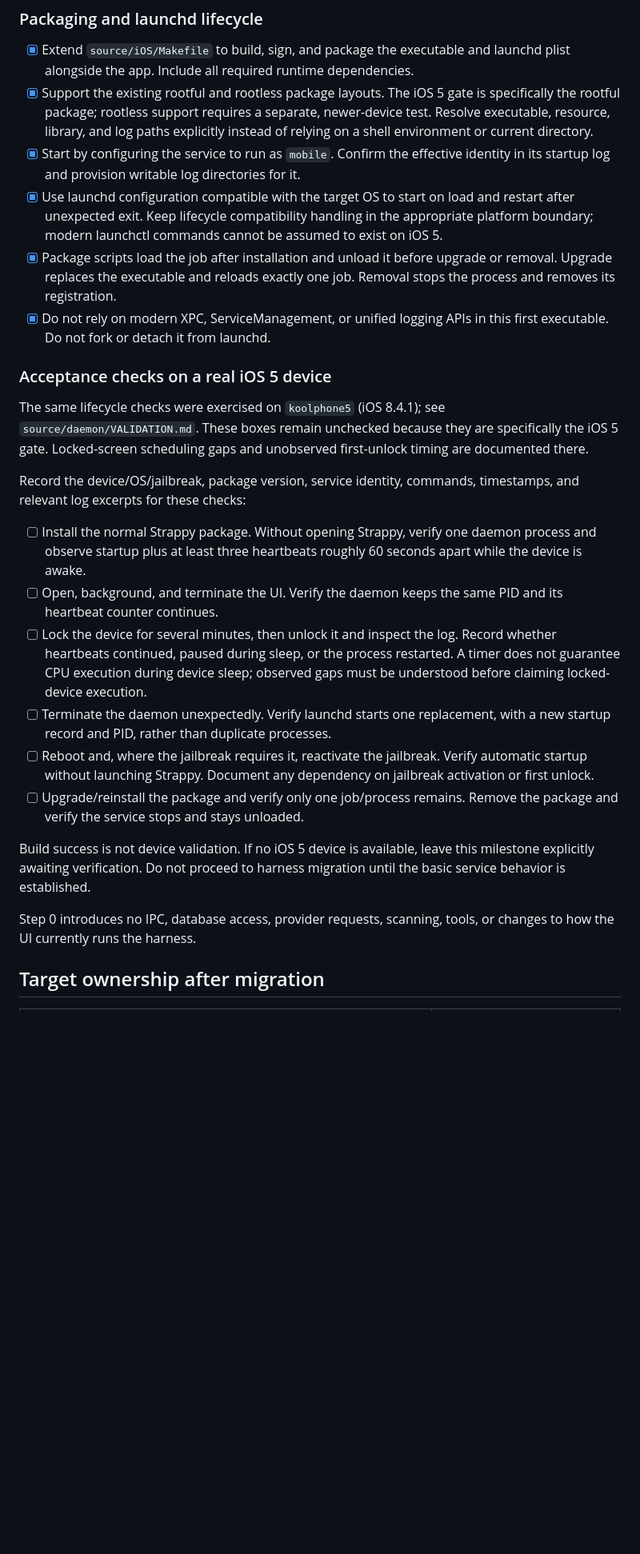
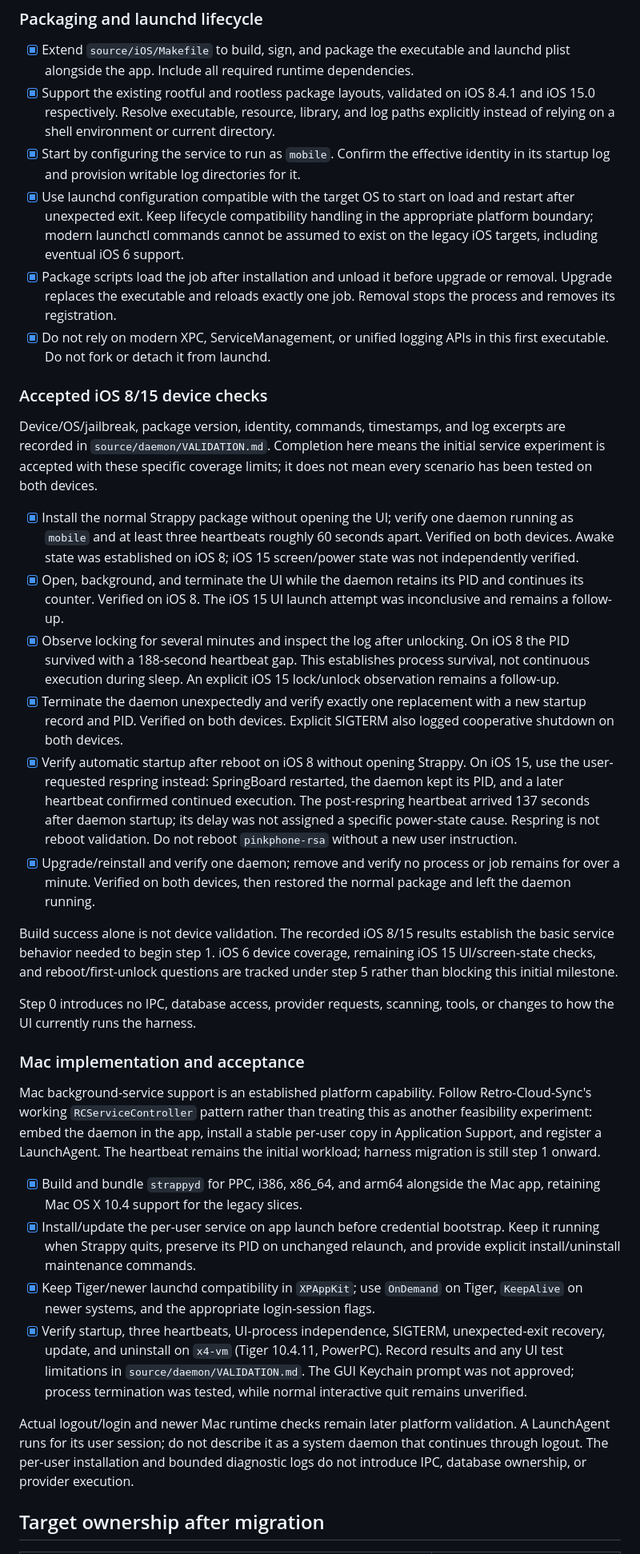
Before and after one commit to jeffreybergier/Strappy-Cocoa, a Markdown page: PLAN.md, the part around one of its changes. Shown at 80% size. Drawn GitHub-style; blank space fills up the shorter version.

Commit message:
docs: update daemon plan and validation milestones

```diff
--- a/PLAN.md
+++ b/PLAN.md
@@ -49,55 +56,90 @@ once the real service exists.
 
 - [x] Extend `source/iOS/Makefile` to build, sign, and package the executable and
   launchd plist alongside the app. Include all required runtime dependencies.
-- [x] Support the existing rootful and rootless package layouts. The iOS 5 gate is
-  specifically the rootful package; rootless support requires a separate,
-  newer-device test. Resolve executable, resource, library, and log paths
-  explicitly instead of relying on a shell environment or current directory.
+- [x] Support the existing rootful and rootless package layouts, validated on
+  iOS 8.4.1 and iOS 15.0 respectively. Resolve executable, resource, library,
+  and log paths explicitly instead of relying on a shell environment or
+  current directory.
 - [x] Start by configuring the service to run as `mobile`. Confirm the effective
   identity in its startup log and provision writable log directories for it.
 - [x] Use launchd configuration compatible with the target OS to start on load and
   restart after unexpected exit. Keep lifecycle compatibility handling in the
   appropriate platform boundary; modern launchctl commands cannot be assumed
-  to exist on iOS 5.
+  to exist on the legacy iOS targets, including eventual iOS 6 support.
 - [x] Package scripts load the job after installation and unload it before upgrade
   or removal. Upgrade replaces the executable and reloads exactly one job.
   Removal stops the process and removes its registration.
 - [x] Do not rely on modern XPC, ServiceManagement, or unified logging APIs in this
   first executable. Do not fork or detach it from launchd.
 
-### Acceptance checks on a real iOS 5 device
+### Accepted iOS 8/15 device checks
 
-The same lifecycle checks were exercised on `koolphone5` (iOS 8.4.1); see
-`source/daemon/VALIDATION.md`. These boxes remain unchecked because they are
-specifically the iOS 5 gate. Locked-screen scheduling gaps and unobserved
-first-unlock timing are documented there.
+Device/OS/jailbreak, package version, identity, commands, timestamps, and log
+excerpts are recorded in `source/daemon/VALIDATION.md`. Completion here means
+the initial service experiment is accepted with these specific coverage limits;
+it does not mean every scenario has been tested on both devices.
 
-Record the device/OS/jailbreak, package version, service identity, commands,
-timestamps, and relevant log excerpts for these checks:
+- [x] Install the normal Strappy package without opening the UI; verify one
+  daemon running as `mobile` and at least three heartbeats roughly 60 seconds
+  apart. Verified on both devices. Awake state was established on iOS 8;
+  iOS 15 screen/power state was not independently verified.
+- [x] Open, background, and terminate the UI while the daemon retains its PID
+  and continues its counter. Verified on iOS 8. The iOS 15 UI launch attempt
+  was inconclusive and remains a follow-up.
+- [x] Observe locking for several minutes and inspect the log after unlocking.
+  On iOS 8 the PID survived with a 188-second heartbeat gap. This establishes
+  process survival, not continuous execution during sleep. An explicit iOS 15
+  lock/unlock observation remains a follow-up.
+- [x] Terminate the daemon unexpectedly and verify exactly one replacement
+  with a new startup record and PID. Verified on both devices. Explicit
+  SIGTERM also logged cooperative shutdown on both devices.
+- [x] Verify automatic startup after reboot on iOS 8 without opening Strappy.
+  On iOS 15, use the user-requested respring instead: SpringBoard restarted,
+  the daemon kept its PID, and a later heartbeat confirmed continued execution.
+  The post-respring heartbeat arrived 137 seconds after daemon startup; its
+  delay was not assigned a specific power-state cause. Respring is not reboot
+  validation. Do not reboot `pinkphone-rsa` without a new user instruction.
+- [x] Upgrade/reinstall and verify one daemon; remove and verify no process or
+  job remains for over a minute. Verified on both devices, then restored the
+  normal package and left the daemon running.
 
-- [ ] Install the normal Strappy package. Without opening Strappy, verify one
-   daemon process and observe startup plus at least three heartbeats roughly
-   60 seconds apart while the device is awake.
-- [ ] Open, background, and terminate the UI. Verify the daemon keeps the same PID
-   and its heartbeat counter continues.
-- [ ] Lock the device for several minutes, then unlock it and inspect the log.
-   Record whether heartbeats continued, paused during sleep, or the process
-   restarted. A timer does not guarantee CPU execution during device sleep;
-   observed gaps must be understood before claiming locked-device execution.
-- [ ] Terminate the daemon unexpectedly. Verify launchd starts one replacement,
-   with a new startup record and PID, rather than duplicate processes.
-- [ ] Reboot and, where the jailbreak requires it, reactivate the jailbreak.
-   Verify automatic startup without launching Strappy. Document any dependency
-   on jailbreak activation or first unlock.
-- [ ] Upgrade/reinstall the package and verify only one job/process remains.
-   Remove the package and verify the service stops and stays unloaded.
-
-Build success is not device validation. If no iOS 5 device is available, leave
-this milestone explicitly awaiting verification. Do not proceed to harness
-migration until the basic service behavior is established.
+Build success alone is not device validation. The recorded iOS 8/15 results
+establish the basic service behavior needed to begin step 1. iOS 6 device
+coverage, remaining iOS 15 UI/screen-state checks, and reboot/first-unlock
+questions are tracked under step 5 rather than blocking this initial milestone.
 
 Step 0 introduces no IPC, database access, provider requests, scanning, tools,
 or changes to how the UI currently runs the harness.
+
+
+### Mac implementation and acceptance
+
+Mac background-service support is an established platform capability. Follow
+Retro-Cloud-Sync's working `RCServiceController` pattern rather than treating
+this as another feasibility experiment: embed the daemon in the app, install
+a stable per-user copy in Application Support, and register a LaunchAgent.
+The heartbeat remains the initial workload; harness migration is still step 1
+onward.
+
+- [x] Build and bundle `strappyd` for PPC, i386, x86_64, and arm64 alongside the
+  Mac app, retaining Mac OS X 10.4 support for the legacy slices.
+- [x] Install/update the per-user service on app launch before credential
+  bootstrap. Keep it running when Strappy quits, preserve its PID on unchanged
+  relaunch, and provide explicit install/uninstall maintenance commands.
+- [x] Keep Tiger/newer launchd compatibility in `XPAppKit`; use `OnDemand` on
+  Tiger, `KeepAlive` on newer systems, and the appropriate login-session flags.
+- [x] Verify startup, three heartbeats, UI-process independence, SIGTERM,
+  unexpected-exit recovery, update, and uninstall on `x4-vm` (Tiger 10.4.11,
+  PowerPC). Record results and any UI test limitations in
+  `source/daemon/VALIDATION.md`. The GUI Keychain prompt was not approved;
+  process termination was tested, while normal interactive quit remains
+  unverified.
+
+Actual logout/login and newer Mac runtime checks remain later platform
+validation. A LaunchAgent runs for its user session; do not describe it as a
+system daemon that continues through logout. The per-user installation and
+bounded diagnostic logs do not introduce IPC, database ownership, or provider
+execution.
 
 ## Target ownership after migration
 
```
Also changed, not shown: other parts of PLAN.md (+34 -15 lines).
